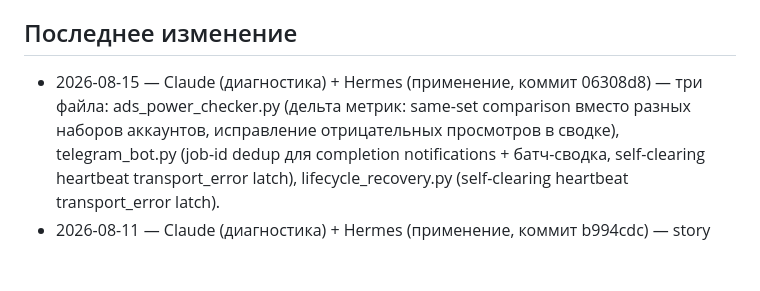
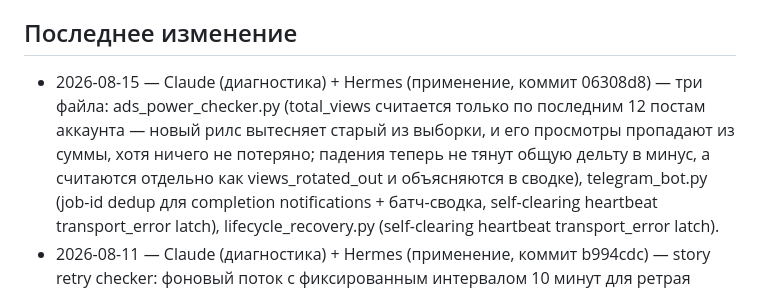
Before and after one commit to sifferee/sparkgrid-web-client-installer, a Markdown page: AGENTS.md, the part around the change. Drawn GitHub-style; blank space fills up the shorter version.

Commit message:
docs: fix inaccurate ads_power_checker.py description in AGENTS.md 2026-08-15 entry

```diff
--- a/AGENTS.md
+++ b/AGENTS.md
@@ -101,8 +101,11 @@
 ## Последнее изменение
 
 - 2026-08-15 — Claude (диагностика) + Hermes (применение, коммит 06308d8) —
-  три файла: ads_power_checker.py (дельта метрик: same-set comparison вместо
-  разных наборов аккаунтов, исправление отрицательных просмотров в сводке),
+  три файла: ads_power_checker.py (total_views считается только по последним 12
+  постам аккаунта — новый рилс вытесняет старый из выборки, и его
+  просмотры пропадают из суммы, хотя ничего не потеряно; падения теперь
+  не тянут общую дельту в минус, а считаются отдельно как
+  views_rotated_out и объясняются в сводке),
   telegram_bot.py (job-id dedup для completion notifications + батч-сводка,
   self-clearing heartbeat transport_error latch), lifecycle_recovery.py
   (self-clearing heartbeat transport_error latch).
```
